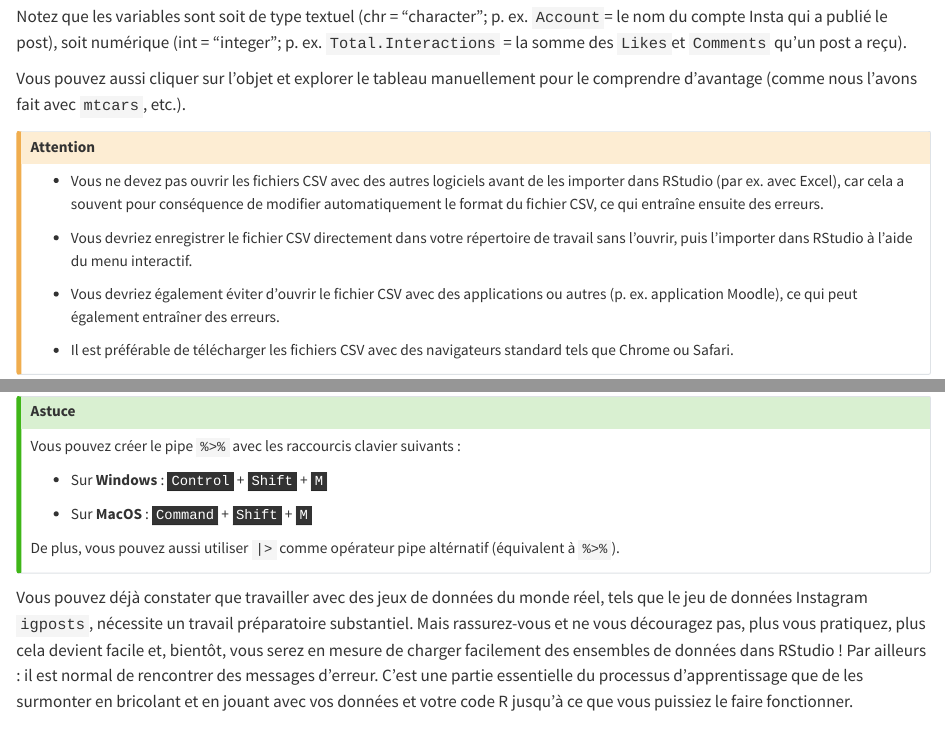
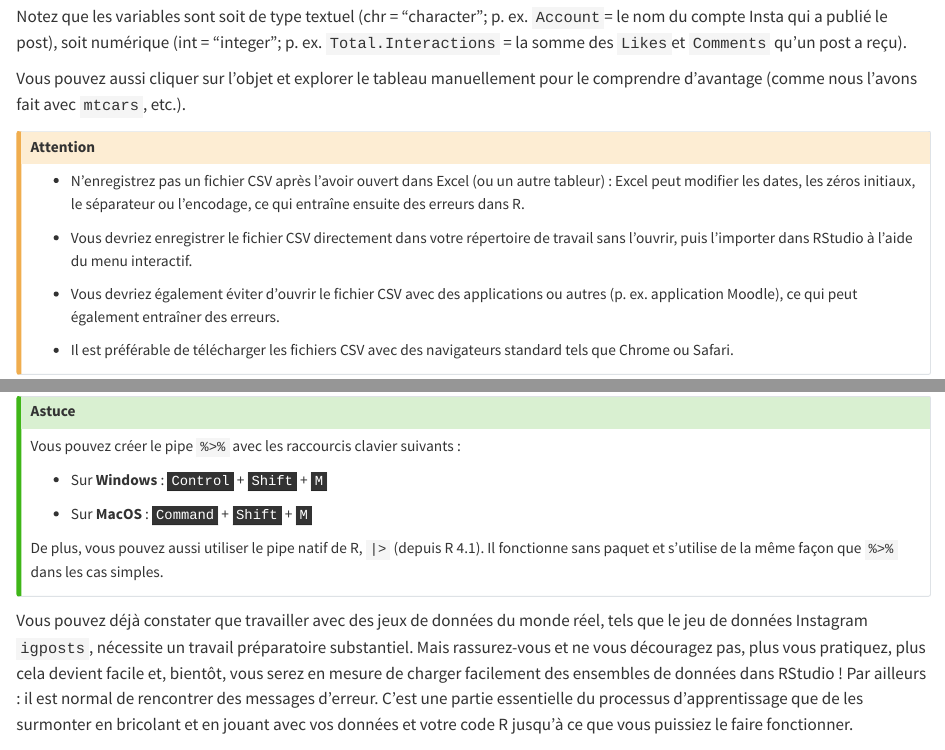
Before and after one commit to JulesABerlin/intro-a-R, a Quarto document (sessions/session-07.qmd): the page in a window 1100 px wide, from 2620 px down, and a second part further down, joined at a grey line. Rendered offline with R 4.5, knitr and Pandoc in place of Quarto, with nearby package versions; some code elsewhere in the file could not run offline.

Commit message:
Session 7: fact-check B items
- 7.1 |> is R's native pipe (R ≥ 4.1), similar to %>% in simple cases
- 7.2 the risk is saving a CSV from Excel, not opening it

Co-Authored-By: Claude Opus 5.5 <noreply@anthropic.com>

```diff
--- a/sessions/session-07.qmd
+++ b/sessions/session-07.qmd
@@ -152,10 +152,10 @@ manuellement pour le comprendre d'avantage (comme nous l'avons fait avec
 ::: {.callout-caution collapse="false"}
 ## Attention
 
--   Vous ne devez pas ouvrir les fichiers CSV avec des autres logiciels
-    avant de les importer dans RStudio (par ex. avec Excel), car cela a
-    souvent pour conséquence de modifier automatiquement le format du
-    fichier CSV, ce qui entraîne ensuite des erreurs.
+-   N'enregistrez pas un fichier CSV après l'avoir ouvert dans Excel
+    (ou un autre tableur) : Excel peut modifier les dates, les zéros
+    initiaux, le séparateur ou l'encodage, ce qui entraîne ensuite des
+    erreurs dans R.
 
 -   Vous devriez enregistrer le fichier CSV directement dans votre
     répertoire de travail sans l'ouvrir, puis l'importer dans RStudio à
@@ -243,8 +243,9 @@ Vous pouvez créer le pipe `%>%` avec les raccourcis clavier suivants :
 
 -   Sur **MacOS** : <kbd>Command</kbd> + <kbd>Shift</kbd> + <kbd>M</kbd>
 
-De plus, vous pouvez aussi utiliser `|>` comme opérateur pipe altérnatif
-(équivalent à `%>%`).
+De plus, vous pouvez aussi utiliser le pipe natif de R, `|>` (depuis
+R 4.1). Il fonctionne sans paquet et s'utilise de la même façon que
+`%>%` dans les cas simples.
 :::
 
 Vous pouvez déjà constater que travailler avec des jeux de données du
```
